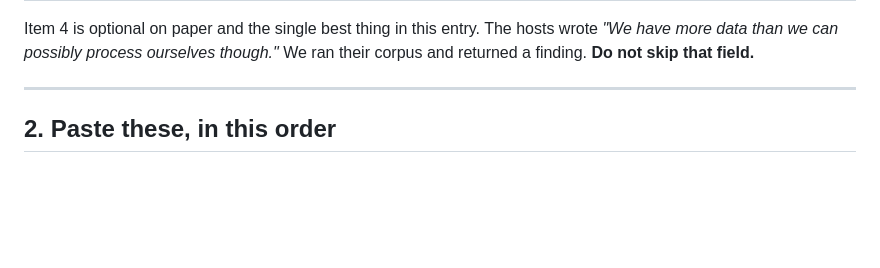
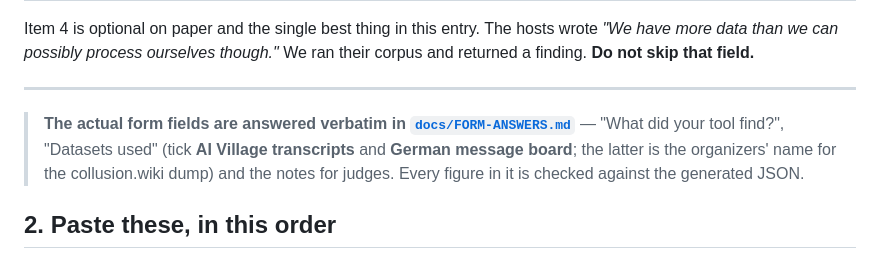
Before and after one commit to itssaharsh/canary-maze, a Markdown page: SUBMIT.md, the part around the change. Rendered like a GitHub page; blank space fills up the shorter version.

```diff
--- a/SUBMIT.md
+++ b/SUBMIT.md
@@ -22,6 +22,12 @@ wrote *"We have more data than we can possibly process ourselves though."* We ra
 their corpus and returned a finding. **Do not skip that field.**
 
 ---
+
+> **The actual form fields are answered verbatim in
+> [`docs/FORM-ANSWERS.md`](docs/FORM-ANSWERS.md)** — "What did your tool find?",
+> "Datasets used" (tick **AI Village transcripts** and **German message board**;
+> the latter is the organizers' name for the collusion.wiki dump) and the notes
+> for judges. Every figure in it is checked against the generated JSON.
 
 ## 2. Paste these, in this order
 
```
Also changed, not shown: docs/FORM-ANSWERS.md (added, +207 -0 lines).
